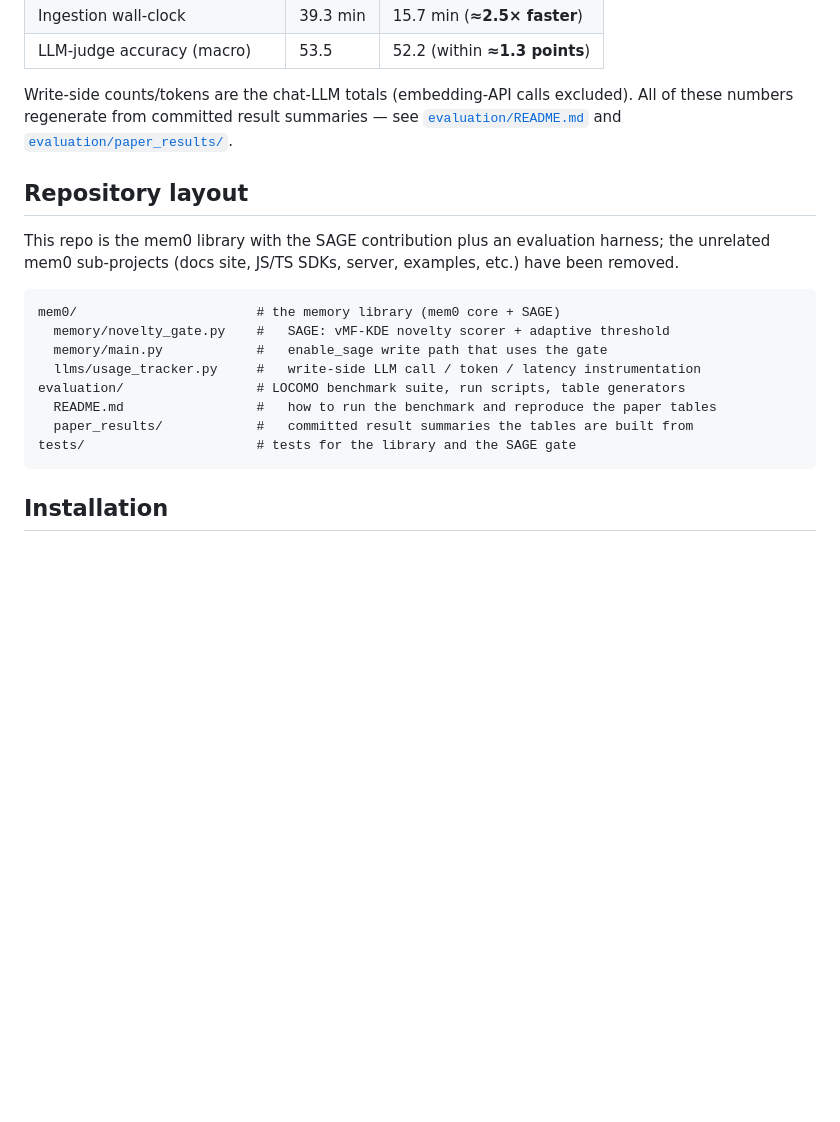
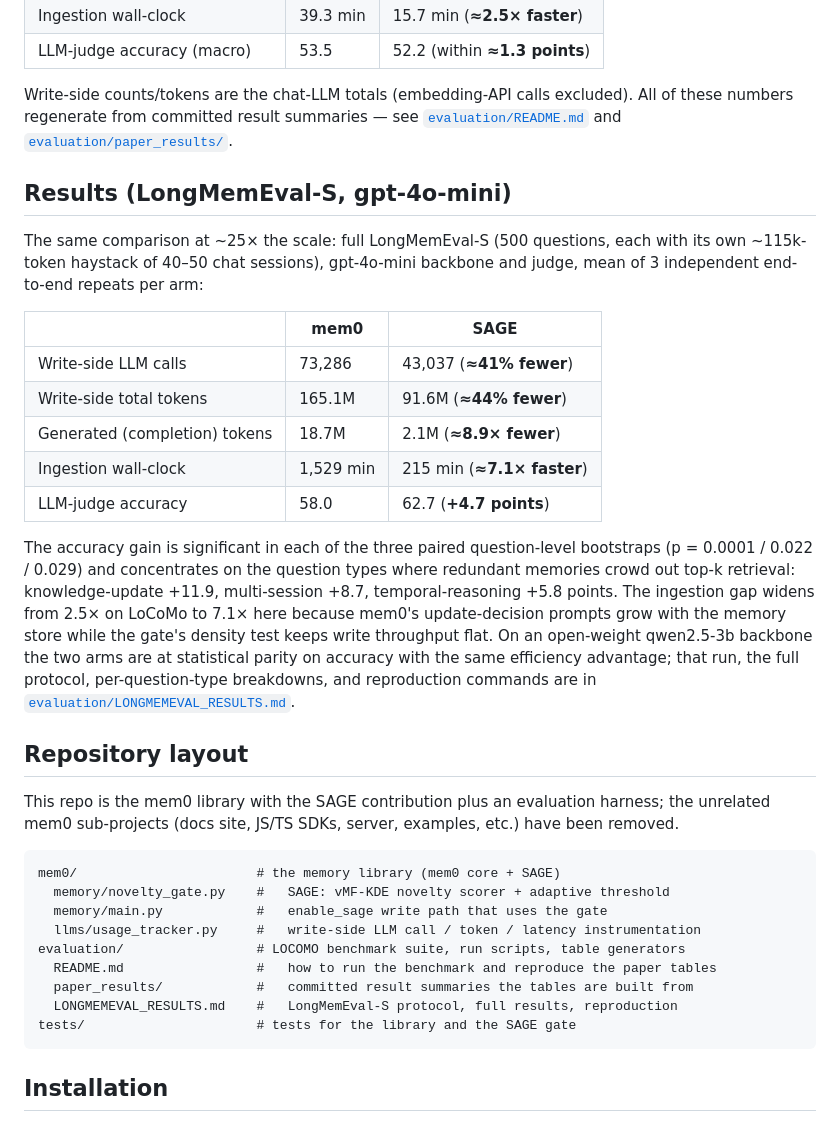
Before and after one commit to swang1024/SAGE, a Markdown page: README.md, the part around the change. GitHub-like rendering; blank space fills up the shorter version.

````diff
--- a/README.md
+++ b/README.md
@@ -40,6 +40,30 @@ of these numbers regenerate from committed result summaries — see
 [`evaluation/README.md`](evaluation/README.md) and
 [`evaluation/paper_results/`](evaluation/paper_results/).
 
+## Results (LongMemEval-S, gpt-4o-mini)
+
+The same comparison at ~25× the scale: full LongMemEval-S (500 questions, each with its
+own ~115k-token haystack of 40–50 chat sessions), gpt-4o-mini backbone and judge,
+mean of 3 independent end-to-end repeats per arm:
+
+| | mem0 | SAGE |
+|---|---|---|
+| Write-side LLM calls | 73,286 | 43,037 (**≈41% fewer**) |
+| Write-side total tokens | 165.1M | 91.6M (**≈44% fewer**) |
+| Generated (completion) tokens | 18.7M | 2.1M (**≈8.9× fewer**) |
+| Ingestion wall-clock | 1,529 min | 215 min (**≈7.1× faster**) |
+| LLM-judge accuracy | 58.0 | 62.7 (**+4.7 points**) |
+
+The accuracy gain is significant in each of the three paired question-level bootstraps
+(p = 0.0001 / 0.022 / 0.029) and concentrates on the question types where redundant
+memories crowd out top-k retrieval: knowledge-update +11.9, multi-session +8.7,
+temporal-reasoning +5.8 points. The ingestion gap widens from 2.5× on LoCoMo to 7.1×
+here because mem0's update-decision prompts grow with the memory store while the gate's
+density test keeps write throughput flat. On an open-weight qwen2.5-3b backbone the two
+arms are at statistical parity on accuracy with the same efficiency advantage; that
+run, the full protocol, per-question-type breakdowns, and reproduction commands are in
+[`evaluation/LONGMEMEVAL_RESULTS.md`](evaluation/LONGMEMEVAL_RESULTS.md).
+
 ## Repository layout
 
 This repo is the mem0 library with the SAGE contribution plus an evaluation harness;
@@ -54,6 +78,7 @@ mem0/                       # the memory library (mem0 core + SAGE)
 evaluation/                 # LOCOMO benchmark suite, run scripts, table generators
   README.md                 #   how to run the benchmark and reproduce the paper tables
   paper_results/            #   committed result summaries the tables are built from
+  LONGMEMEVAL_RESULTS.md    #   LongMemEval-S protocol, full results, reproduction
 tests/                      # tests for the library and the SAGE gate
 ```
 
````
Also changed, not shown: evaluation/LONGMEMEVAL_RESULTS.md (added, +123 -0 lines).
